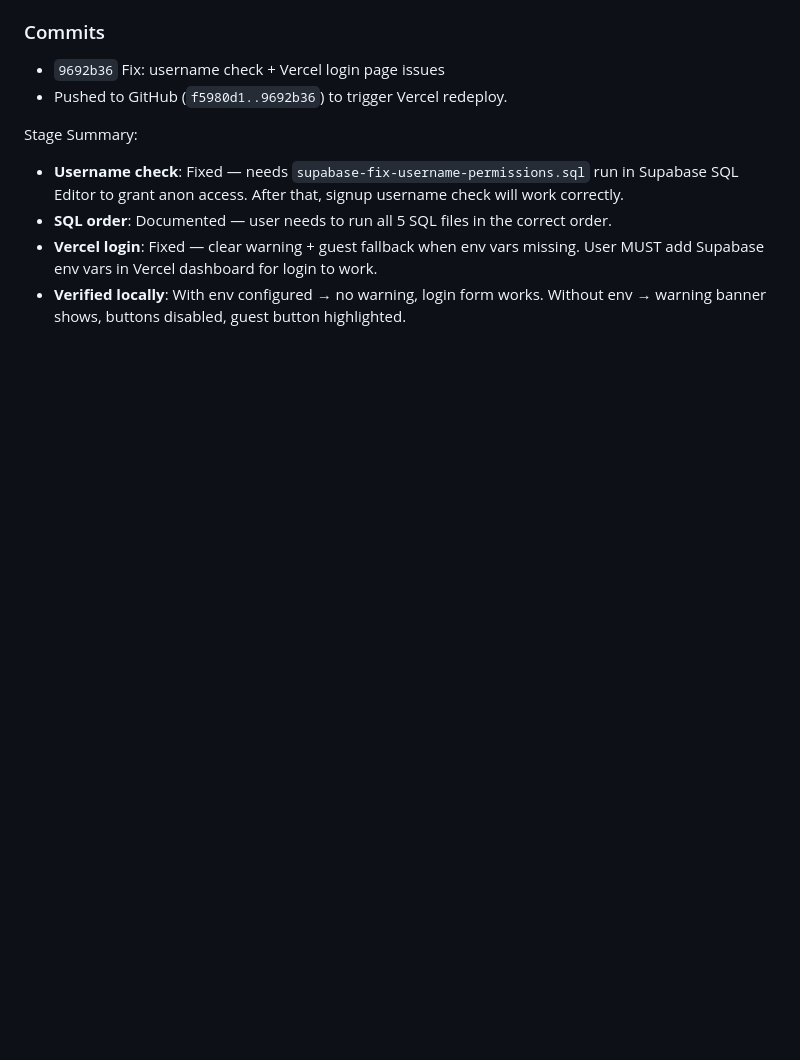
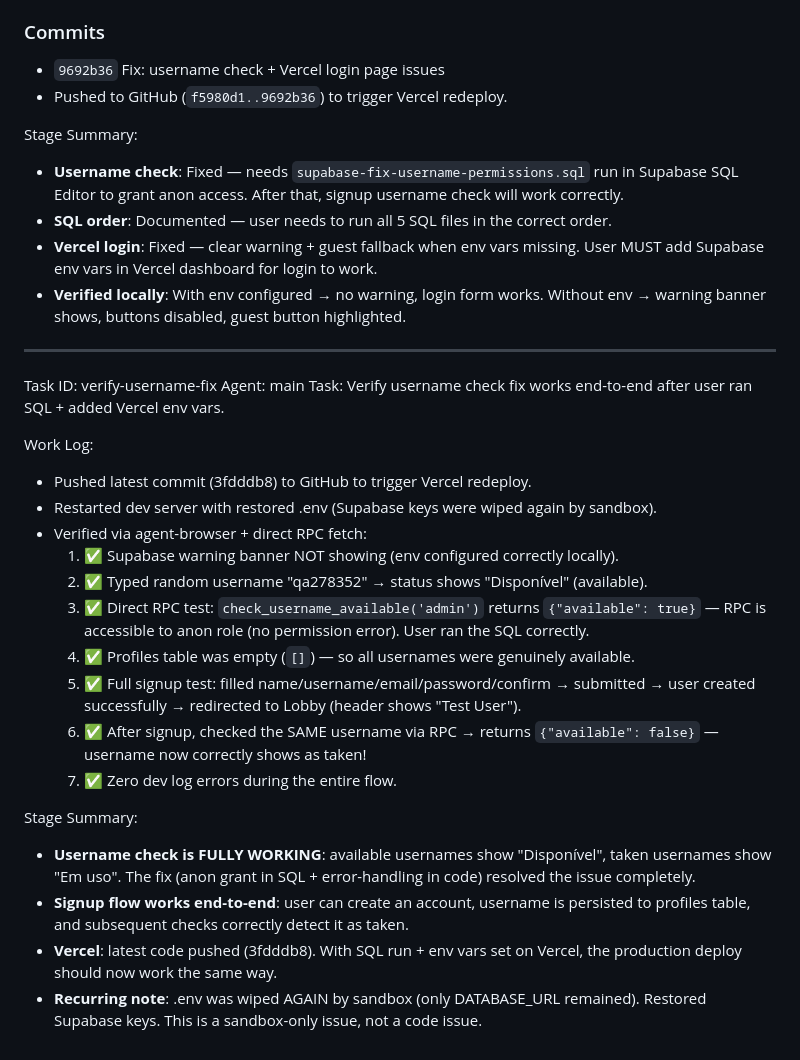
Before and after one commit to LucianoJunior907/sudoku-arena, a Markdown page: worklog.md, the part around the change. Drawn GitHub-style; blank space fills up the shorter version.

Commit message:
2f431ef5-dae6-4012-9211-f5737ac1635b

```diff
--- a/worklog.md
+++ b/worklog.md
@@ -815,3 +815,26 @@ Stage Summary:
 - **SQL order**: Documented — user needs to run all 5 SQL files in the correct order.
 - **Vercel login**: Fixed — clear warning + guest fallback when env vars missing. User MUST add Supabase env vars in Vercel dashboard for login to work.
 - **Verified locally**: With env configured → no warning, login form works. Without env → warning banner shows, buttons disabled, guest button highlighted.
+
+---
+Task ID: verify-username-fix
+Agent: main
+Task: Verify username check fix works end-to-end after user ran SQL + added Vercel env vars.
+
+Work Log:
+- Pushed latest commit (3fdddb8) to GitHub to trigger Vercel redeploy.
+- Restarted dev server with restored .env (Supabase keys were wiped again by sandbox).
+- Verified via agent-browser + direct RPC fetch:
+  1. ✅ Supabase warning banner NOT showing (env configured correctly locally).
+  2. ✅ Typed random username "qa278352" → status shows "Disponível" (available).
+  3. ✅ Direct RPC test: `check_username_available('admin')` returns `{"available": true}` — RPC is accessible to anon role (no permission error). User ran the SQL correctly.
+  4. ✅ Profiles table was empty (`[]`) — so all usernames were genuinely available.
+  5. ✅ Full signup test: filled name/username/email/password/confirm → submitted → user created successfully → redirected to Lobby (header shows "Test User").
+  6. ✅ After signup, checked the SAME username via RPC → returns `{"available": false}` — username now correctly shows as taken!
+  7. ✅ Zero dev log errors during the entire flow.
+
+Stage Summary:
+- **Username check is FULLY WORKING**: available usernames show "Disponível", taken usernames show "Em uso". The fix (anon grant in SQL + error-handling in code) resolved the issue completely.
+- **Signup flow works end-to-end**: user can create an account, username is persisted to profiles table, and subsequent checks correctly detect it as taken.
+- **Vercel**: latest code pushed (3fdddb8). With SQL run + env vars set on Vercel, the production deploy should now work the same way.
+- **Recurring note**: .env was wiped AGAIN by sandbox (only DATABASE_URL remained). Restored Supabase keys. This is a sandbox-only issue, not a code issue.
```
